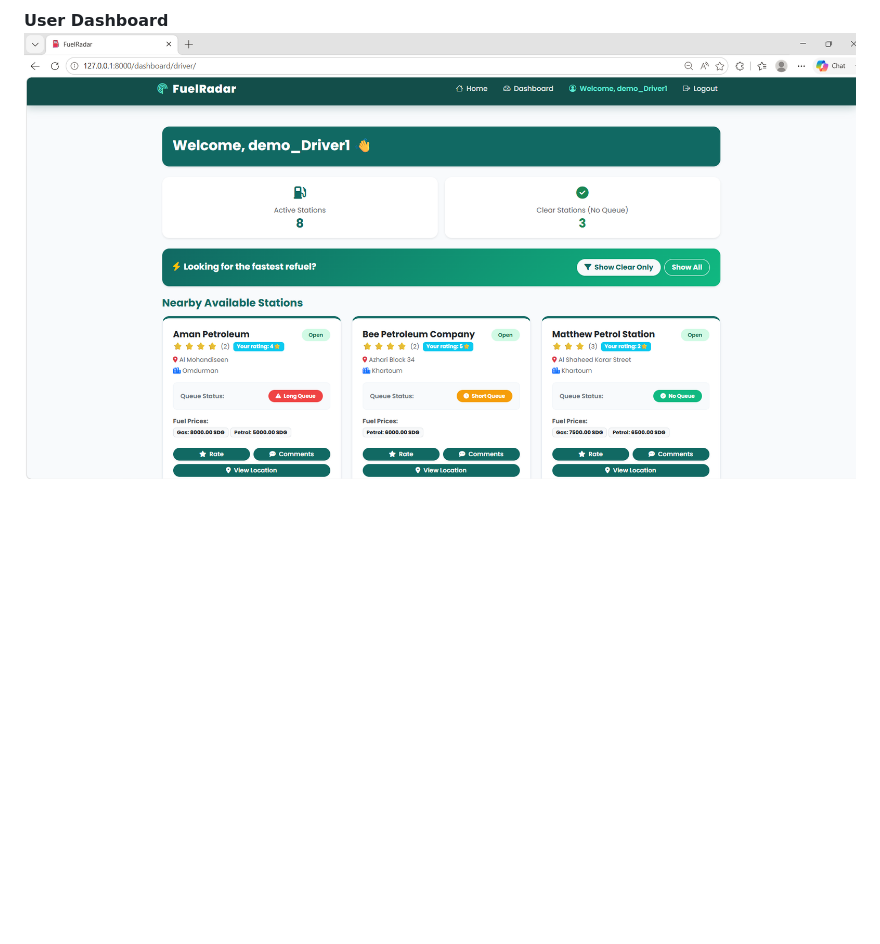
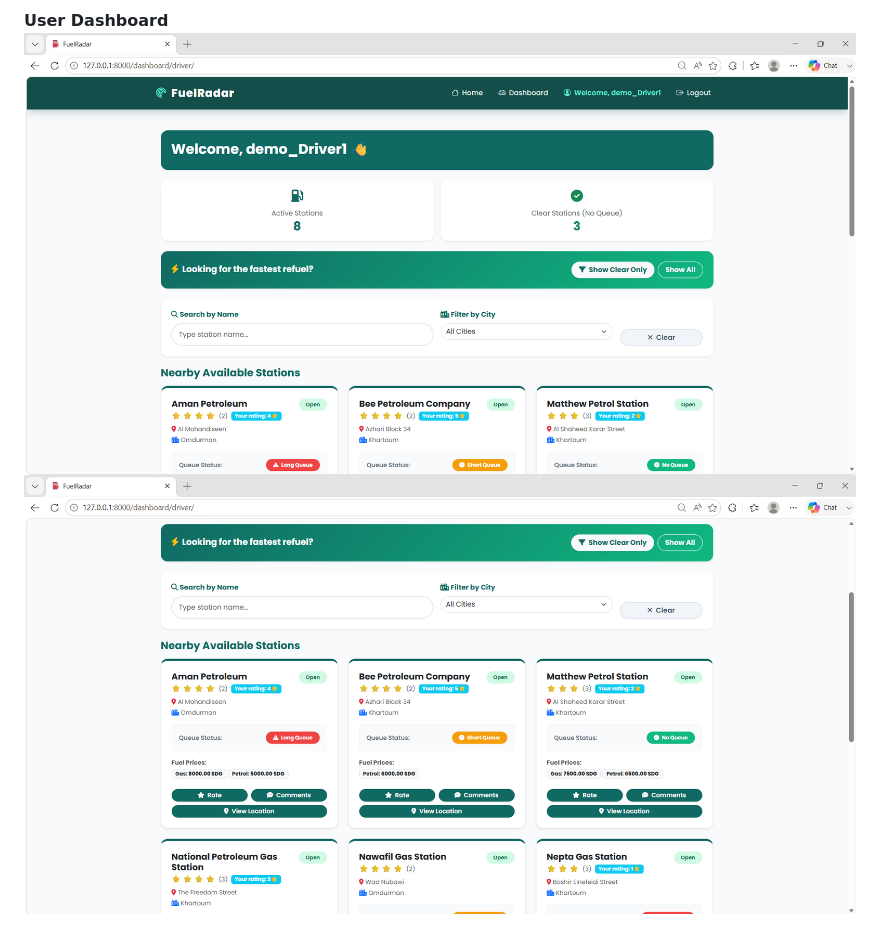
Before and after one commit to Azzah-Haider/FuelRadar-, a Markdown page: README.md, the part around the change. Drawn GitHub-style; pictures changed too: screenshots/User_Dashboard.png (deleted), screenshots/User_Dashboard1.png (added), screenshots/User_Dashboard2.png (added); blank space fills up the shorter version.

Commit message:
Add screenshots section to README

```diff
--- a/README.md
+++ b/README.md
@@ -111,4 +111,5 @@ After running `python manage.py migrate`, load it with: **python manage.py loadd
 ![Create Station](screenshots/CreateStation.png)
 
 **User Dashboard**
-![User Dashboard](screenshots/User_Dashboard.png)
+![User Dashboard1](screenshots/User_Dashboard1.png)
+![User Dashboard2](screenshots/User_Dashboard2.png)
```
